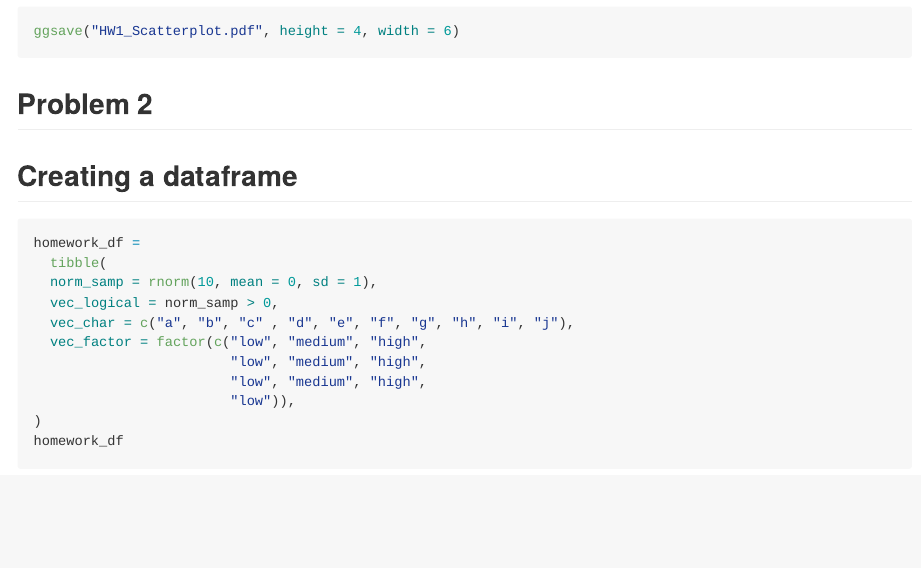
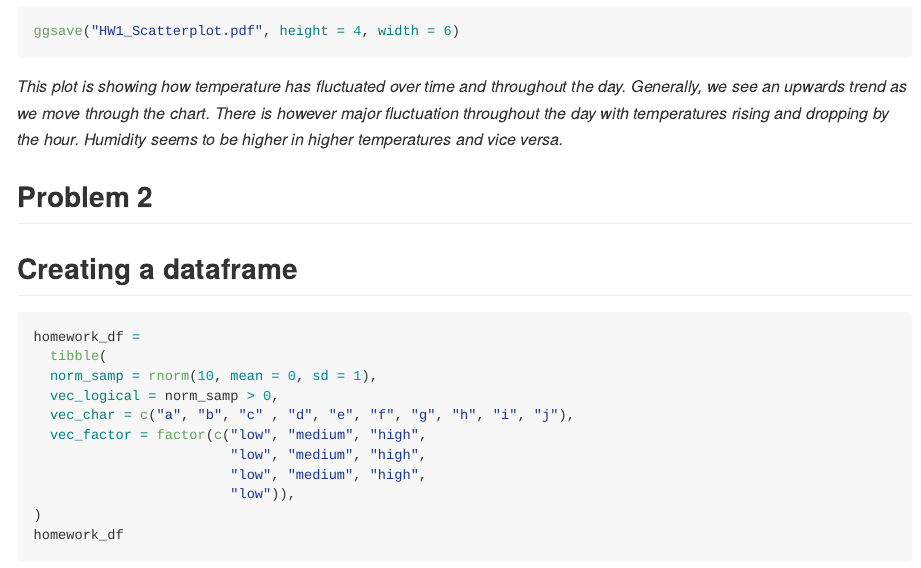
Before and after one commit to mj3229/p8105_hw1_mj3229, an R Markdown document (p8105_hw1_mj3229.Rmd): the page in a window 1100 px wide, from 1100 px down. The pictures show the output file p8105_hw1_mj3229.md that the author committed with the source, drawn offline in the style of GitHub.

Commit message:
Added description to the scatterplot

````diff
--- a/p8105_hw1_mj3229.Rmd
+++ b/p8105_hw1_mj3229.Rmd
@@ -33,6 +33,8 @@ library(tidyverse)
 ggplot(early_january_weather, aes(x = time_hour, y = temp, color = humid)) + geom_point()
 ggsave("HW1_Scatterplot.pdf", height = 4, width = 6)
 ```
+
+_This plot is showing how temperature has fluctuated over time and throughout the day. Generally, we see an upwards trend as we move through the chart. There is however major fluctuation throughout the day with temperatures rising and dropping by the hour. Humidity seems to be higher in higher temperatures and vice versa._
 
 ## Problem 2
 
````
Also changed, not shown: HW1_Scatterplot.pdf, p8105_hw1_mj3229.md.
